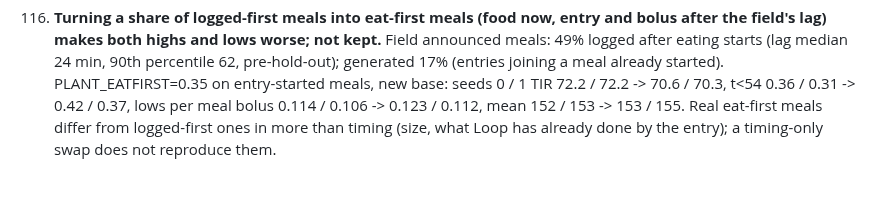
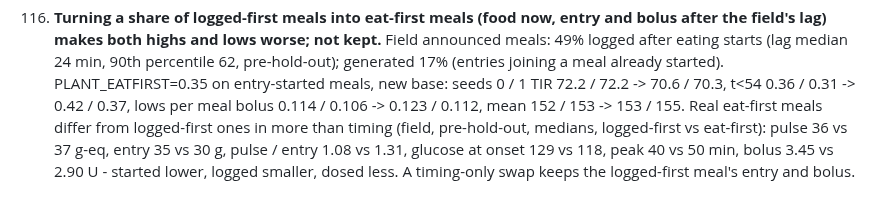
Before and after one commit to loopkitdev/LoopEval, a Markdown page: docs/ice/LESSONS.md, the part around the change. GitHub-like rendering.

Commit message:
ice: lesson 116 measured eat-first differences
Co-Authored-By: Claude Opus 5.5 (1M context) <noreply@anthropic.com>
Claude-Session: https://claude.ai/code/session_01ALmkCmbTibeqF2qmwFE7ZE

```diff
--- a/docs/ice/LESSONS.md
+++ b/docs/ice/LESSONS.md
@@ -1093,4 +1093,6 @@ Method lessons from building the ICE generator. Each one cost time; the run dire
     percentile 62, pre-hold-out); generated 17% (entries joining a meal already started). PLANT_EATFIRST=0.35 on entry-started
     meals, new base: seeds 0 / 1 TIR 72.2 / 72.2 -> 70.6 / 70.3, t<54 0.36 / 0.31 -> 0.42 / 0.37, lows per meal bolus 0.114 /
     0.106 -> 0.123 / 0.112, mean 152 / 153 -> 153 / 155. Real eat-first meals differ from logged-first ones in more than
-    timing (size, what Loop has already done by the entry); a timing-only swap does not reproduce them.
+    timing (field, pre-hold-out, medians, logged-first vs eat-first): pulse 36 vs 37 g-eq, entry 35 vs 30 g, pulse / entry
+    1.08 vs 1.31, glucose at onset 129 vs 118, peak 40 vs 50 min, bolus 3.45 vs 2.90 U - started lower, logged smaller,
+    dosed less. A timing-only swap keeps the logged-first meal's entry and bolus.
```
